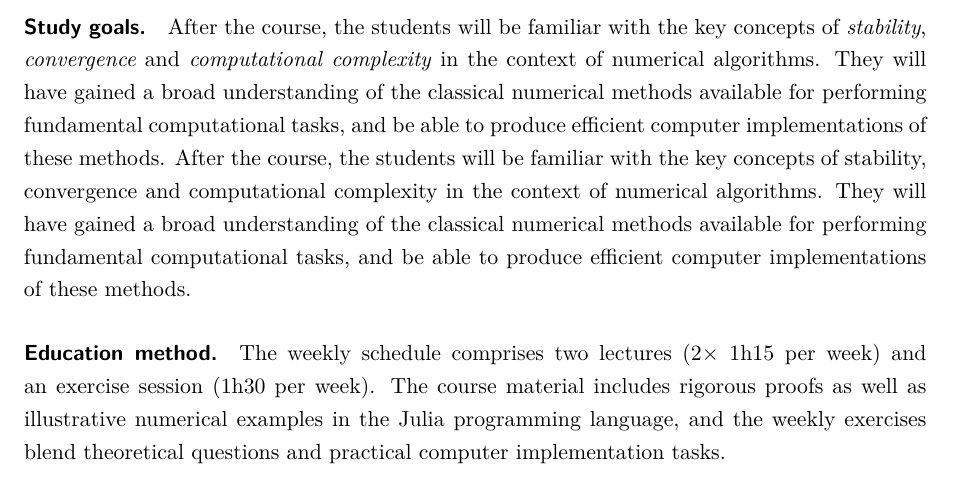
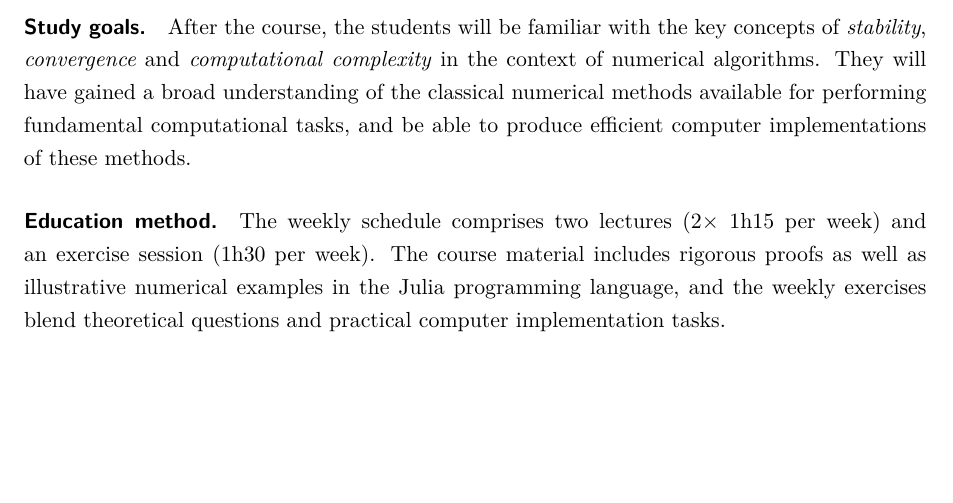
Before and after one commit to urbainvaes/numerical_analysis, a LaTeX thesis (main.tex, which reads frontmatter/syllabus.tex): part of page 3 of 21, cut so that both start at the same text, the shorter picture padded with empty space. Compiled offline with XeLaTeX; a missing font is replaced by an installed copy or a similar font.

Commit message:
Remove repeated sentence

```diff
--- a/frontmatter/syllabus.tex
+++ b/frontmatter/syllabus.tex
@@ -18,7 +18,6 @@ After the course,
 the students will be familiar with the key concepts of \emph{stability}, \emph{convergence} and \emph{computational complexity} in the context of numerical algorithms.
 They will have gained a broad understanding of the classical numerical methods available for performing fundamental computational tasks,
 and be able to produce efficient computer implementations of these methods.
-After the course, the students will be familiar with the key concepts of stability, convergence and computational complexity in the context of numerical algorithms. They will have gained a broad understanding of the classical numerical methods available for performing fundamental computational tasks, and be able to produce efficient computer implementations of these methods.
 
 \paragraph{Education method.}%
 The weekly schedule comprises two lectures (2$\times$ 1h15 per week) and an exercise session (1h30 per week).
```
